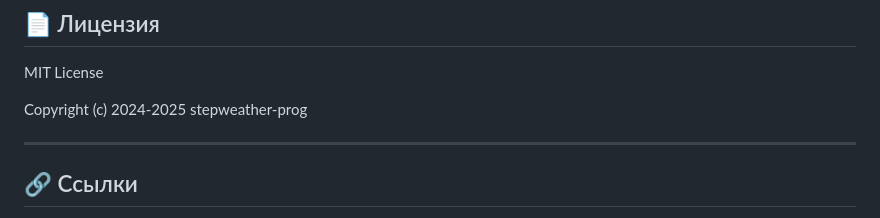
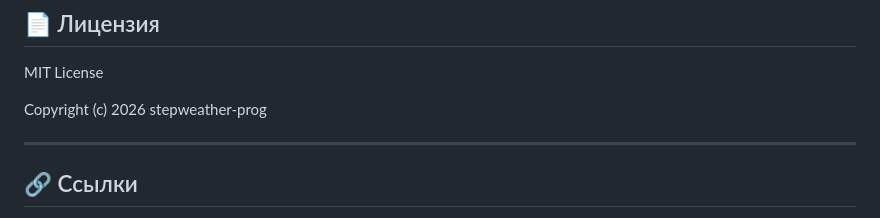
Before and after one commit to stepweather-prog/ROBINHOOD-P2P, a Markdown page: README.md, the part around the change. GitHub-like rendering.

```diff
--- a/README.md
+++ b/README.md
@@ -124,7 +124,7 @@
 
 MIT License
 
-Copyright (c) 2024-2025 stepweather-prog
+Copyright (c) 2026 stepweather-prog
 
 ---
 
```
